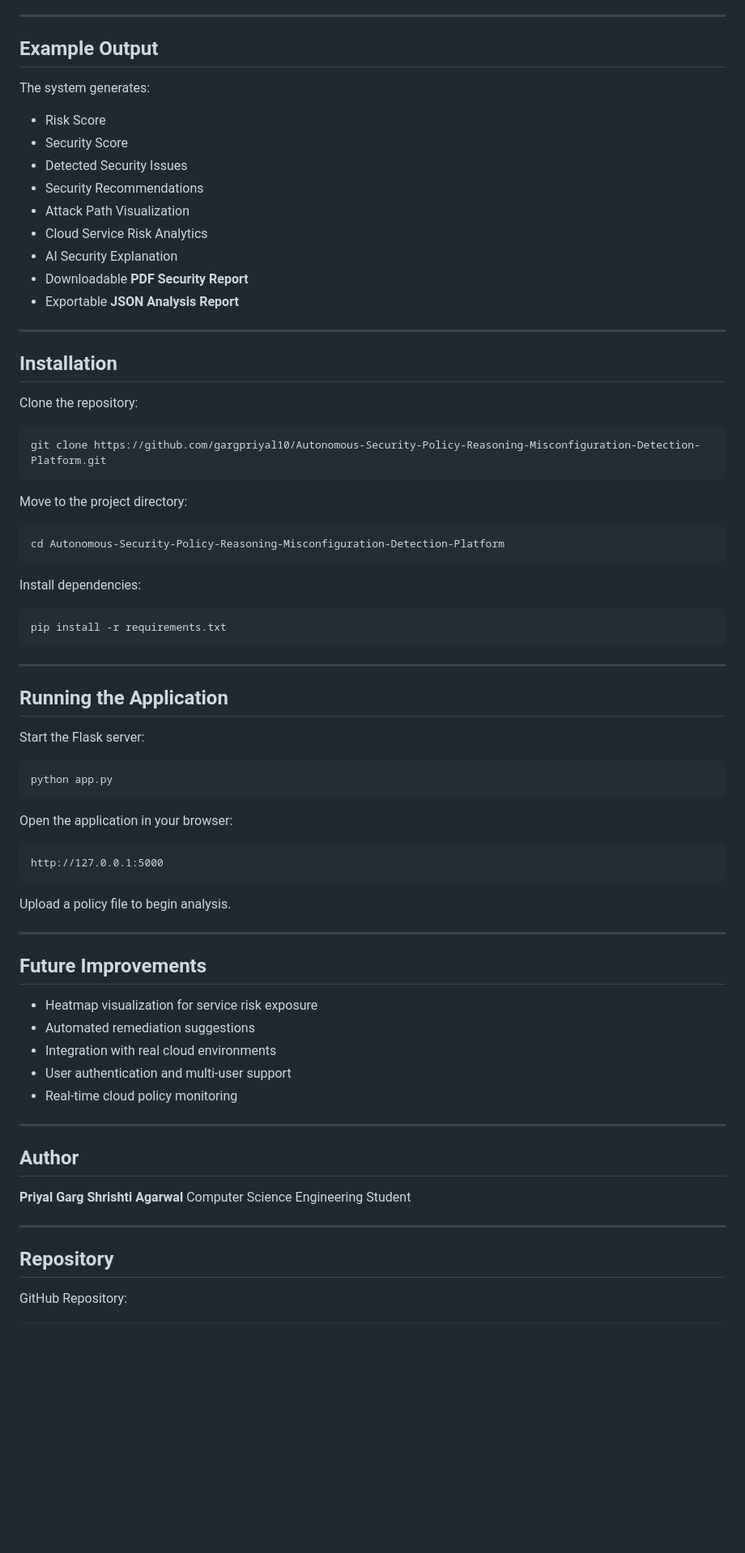
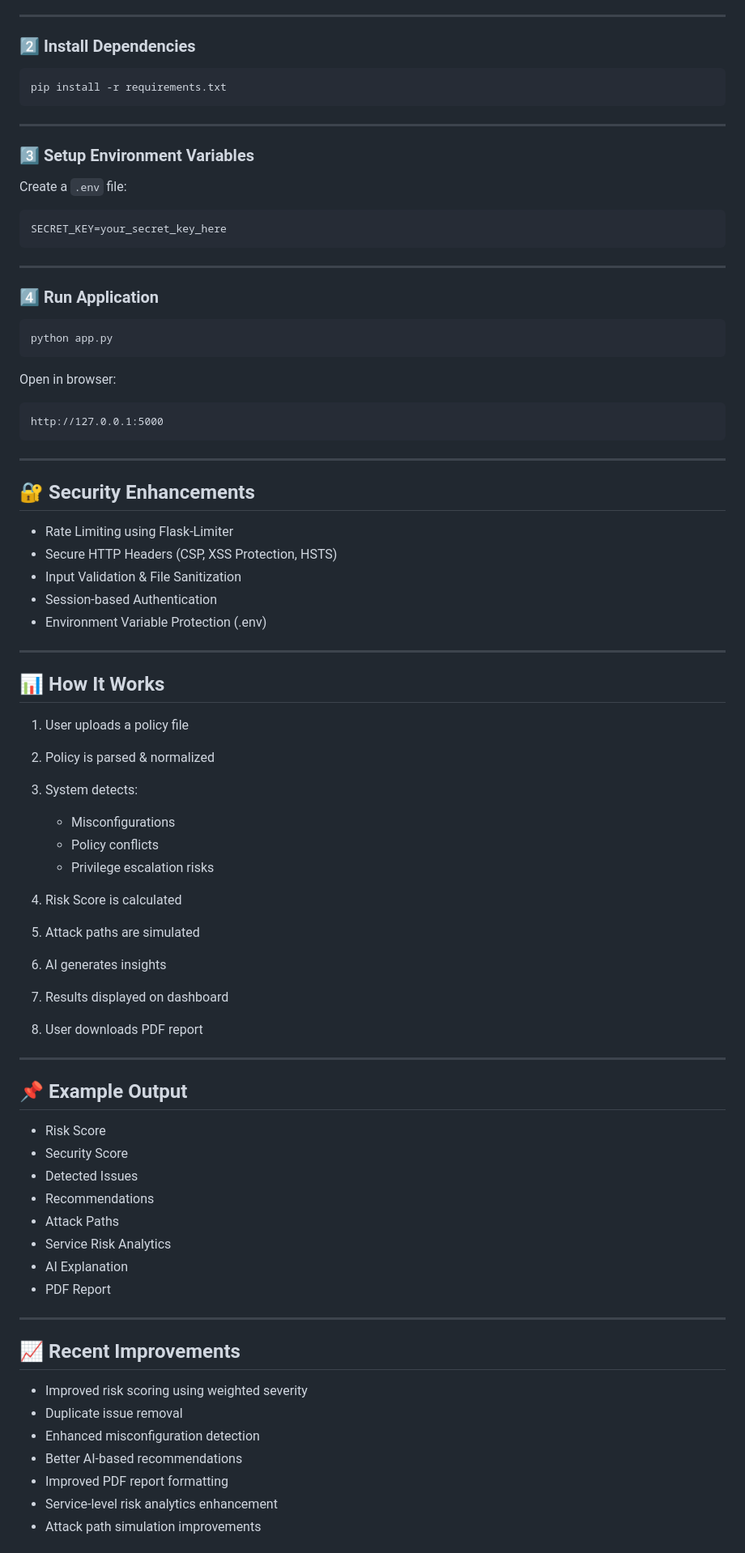
Before and after one commit to gargpriyal10/Autonomous-Security-Policy-Reasoning-Misconfiguration-Detection-Platform, a Markdown page: README.md, the part around one of its changes. Shown at 81% size. Drawn GitHub-style; blank space fills up the shorter version.

Commit message:
Final professional README update

````diff
--- a/README.md
+++ b/README.md
@@ -120,37 +151,7 @@ autonomous-security-policy-analyzer
 
 ---
 
-## Example Output
-
-The system generates:
-
-* Risk Score
-* Security Score
-* Detected Security Issues
-* Security Recommendations
-* Attack Path Visualization
-* Cloud Service Risk Analytics
-* AI Security Explanation
-* Downloadable **PDF Security Report**
-* Exportable **JSON Analysis Report**
-
----
-
-## Installation
-
-Clone the repository:
-
-```
-git clone https://github.com/gargpriyal10/Autonomous-Security-Policy-Reasoning-Misconfiguration-Detection-Platform.git
-```
-
-Move to the project directory:
-
-```
-cd Autonomous-Security-Policy-Reasoning-Misconfiguration-Detection-Platform
-```
-
-Install dependencies:
+### 2️⃣ Install Dependencies
 
 ```
 pip install -r requirements.txt
@@ -158,43 +159,77 @@ pip install -r requirements.txt
 
 ---
 
-## Running the Application
+### 3️⃣ Setup Environment Variables
 
-Start the Flask server:
+Create a `.env` file:
+
+```
+SECRET_KEY=your_secret_key_here
+```
+
+---
+
+### 4️⃣ Run Application
 
 ```
 python app.py
 ```
 
-Open the application in your browser:
+Open in browser:
 
 ```
 http://127.0.0.1:5000
 ```
 
-Upload a policy file to begin analysis.
+---
+
+## 🔐 Security Enhancements
+
+* Rate Limiting using Flask-Limiter
+* Secure HTTP Headers (CSP, XSS Protection, HSTS)
+* Input Validation & File Sanitization
+* Session-based Authentication
+* Environment Variable Protection (.env)
 
 ---
 
-## Future Improvements
+## 📊 How It Works
 
-* Heatmap visualization for service risk exposure
-* Automated remediation suggestions
-* Integration with real cloud environments
-* User authentication and multi-user support
-* Real-time cloud policy monitoring
+1. User uploads a policy file
+2. Policy is parsed & normalized
+3. System detects:
+
+   * Misconfigurations
+   * Policy conflicts
+   * Privilege escalation risks
+4. Risk Score is calculated
+5. Attack paths are simulated
+6. AI generates insights
+7. Results displayed on dashboard
+8. User downloads PDF report
 
 ---
 
-## Author
+## 📌 Example Output
 
-**Priyal Garg**
-**Shrishti Agarwal**
-Computer Science Engineering Student
+* Risk Score
+* Security Score
+* Detected Issues
+* Recommendations
+* Attack Paths
+* Service Risk Analytics
+* AI Explanation
+* PDF Report
 
 ---
 
-## Repository
+## 📈 Recent Improvements
 
-GitHub Repository:
+* Improved risk scoring using weighted severity
+* Duplicate issue removal
+* Enhanced misconfiguration detection
+* Better AI-based recommendations
+* Improved PDF report formatting
+* Service-level risk analytics enhancement
+* Attack path simulation improvements
 
````
Also changed, not shown: other parts of README.md (+100 -48 lines).
